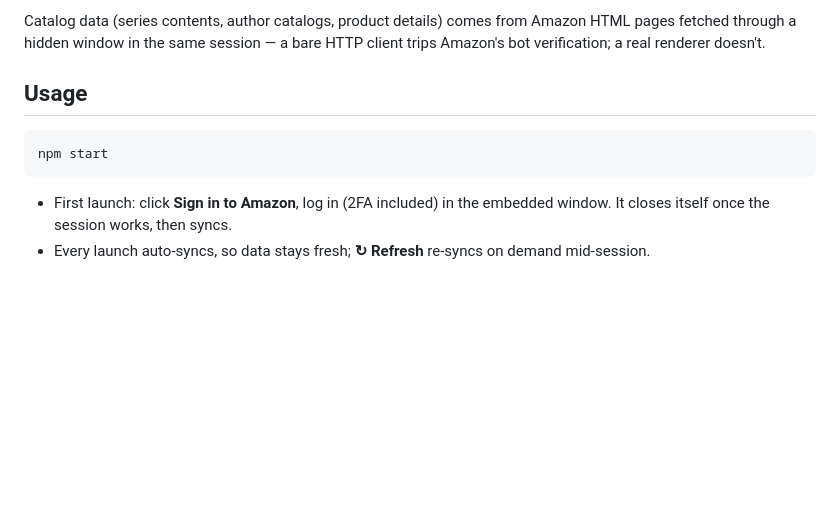
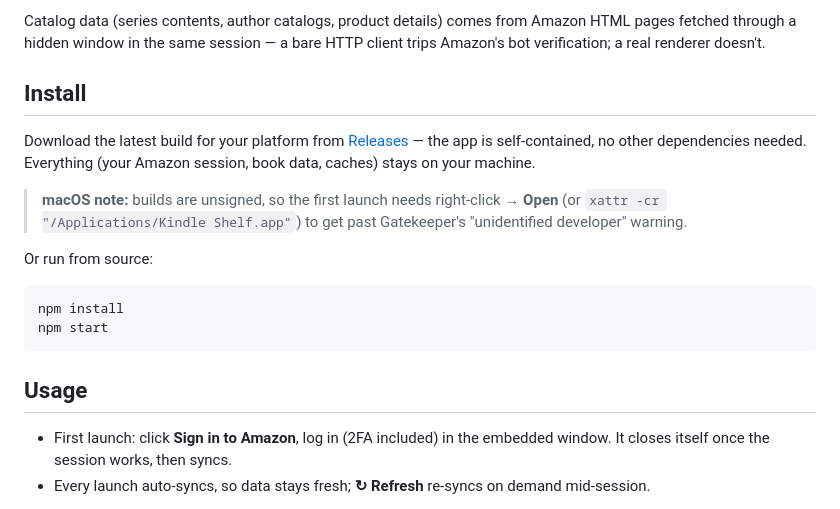
Before and after one commit to wr0ngway/kindle-shelf, a Markdown page: README.md, the part around the change. Rendered like a GitHub page; blank space fills up the shorter version.

Commit message:
README: install section with Gatekeeper note
Co-Authored-By: Claude Fable 5 <noreply@anthropic.com>

````diff
--- a/README.md
+++ b/README.md
@@ -16,11 +16,25 @@ Catalog data (series contents, author catalogs, product details) comes from
 Amazon HTML pages fetched through a hidden window in the same session —
 a bare HTTP client trips Amazon's bot verification; a real renderer doesn't.
 
-## Usage
+## Install
+
+Download the latest build for your platform from
+[Releases](https://github.com/wr0ngway/kindle-shelf/releases) — the app is
+self-contained, no other dependencies needed. Everything (your Amazon
+session, book data, caches) stays on your machine.
+
+> **macOS note:** builds are unsigned, so the first launch needs
+> right-click → **Open** (or `xattr -cr "/Applications/Kindle Shelf.app"`)
+> to get past Gatekeeper's "unidentified developer" warning.
+
+Or run from source:
 
 ```sh
+npm install
 npm start
 ```
+
+## Usage
 
 - First launch: click **Sign in to Amazon**, log in (2FA included) in the
   embedded window. It closes itself once the session works, then syncs.
````
